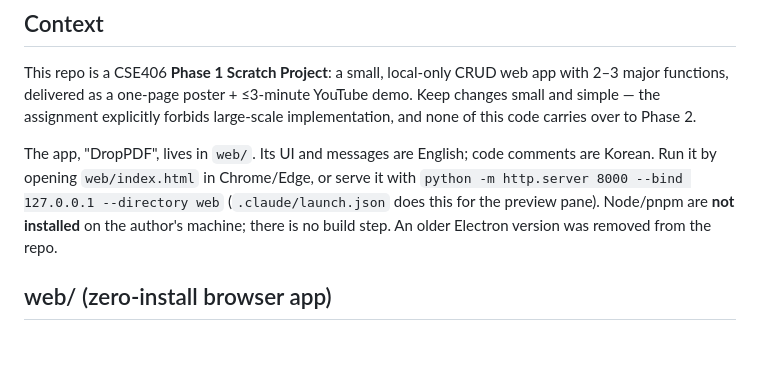
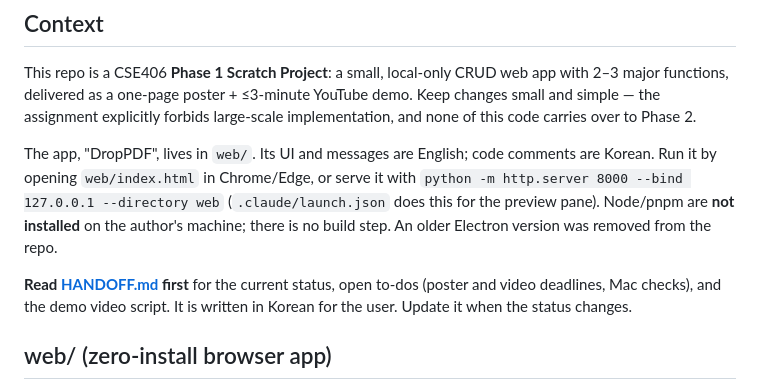
Before and after one commit to MLmimikyu/guaze1_systemsoftware, a Markdown page: CLAUDE.md, the part around the change. Drawn GitHub-style; blank space fills up the shorter version.

```diff
--- a/CLAUDE.md
+++ b/CLAUDE.md
@@ -7,6 +7,8 @@ This file provides guidance to Claude Code (claude.ai/code) when working with co
 This repo is a CSE406 **Phase 1 Scratch Project**: a small, local-only CRUD web app with 2–3 major functions, delivered as a one-page poster + ≤3-minute YouTube demo. Keep changes small and simple — the assignment explicitly forbids large-scale implementation, and none of this code carries over to Phase 2.
 
 The app, "DropPDF", lives in `web/`. Its UI and messages are English; code comments are Korean. Run it by opening `web/index.html` in Chrome/Edge, or serve it with `python -m http.server 8000 --bind 127.0.0.1 --directory web` (`.claude/launch.json` does this for the preview pane). Node/pnpm are **not installed** on the author's machine; there is no build step. An older Electron version was removed from the repo.
+
+**Read [HANDOFF.md](HANDOFF.md) first** for the current status, open to-dos (poster and video deadlines, Mac checks), and the demo video script. It is written in Korean for the user. Update it when the status changes.
 
 ## web/ (zero-install browser app)
 
```
Also changed, not shown: HANDOFF.md (added, +83 -0 lines).
